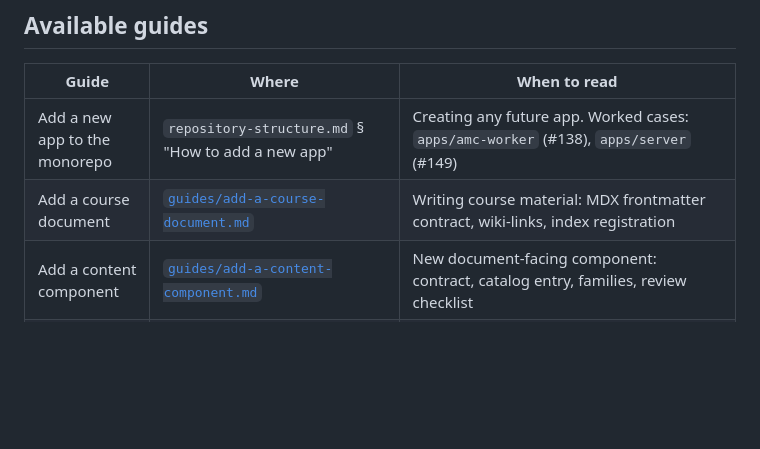
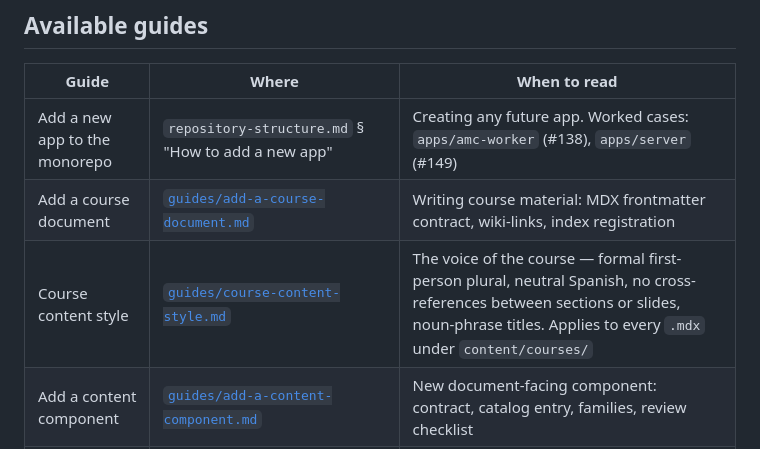
Before and after one commit to so77id/nalanda, a Markdown page: docs/standards/integration-guides.md, the part around the change. Drawn GitHub-style; blank space fills up the shorter version.

Commit message:
docs(issue-80): add course-content-style guide (voice, neutrality, no cross-refs, titles)
Nueva guía transversal a todo el curso:
docs/standards/guides/course-content-style.md.

Registra las cuatro reglas que rompieron en #80 y que se aplican a TODO
material bajo content/courses/, no solo a este WP:

  1. Voz formal plural inclusiva (nosotros/nuestro/veamos/analicemos) — el
     alumno no aparece como pronombre, se incluye en la primera persona
     plural. Ni tú ni vos.
  2. Español neutro — sin voseo, sin argentinismos (acá/laburo/re-), sin
     peninsulares específicos. Formas comunes a todos los dialectos.
  3. Registro libro, no conversación — la prosa es materia, precisa; el
     chat va en boca del profesor, no en la página. Fuera fijate/mirá/
     ojo/acordate/¿viste?.
  4. Sin referencias cruzadas entre secciones o slides del mismo documento
     — «como vimos en §X», «la slide anterior», «más adelante» todos
     fuera. Cada sección se sostiene sola.
  5. Títulos como frase sustantiva, opcionalmente con subtítulo separado
     por interpunct (·). Sin imperativos, sin preguntas, sin dos puntos +
     etiqueta en inglés.

La guía se registra en docs/standards/integration-guides.md y se linkea
desde add-a-course-document.md §Prose. La split es la misma que ya existe
entre add-a-course-document.md (mecánica: frontmatter, slides, imágenes,
fórmulas) y write-control-questions.md (medición: qué mide una pregunta) —
una casa por hecho, y aquí la casa nueva es «cómo se escribe».

Nada de esto lo puede chequear la suite; el gate es autoral y editorial.
La aplicación al documento #80 va en el commit siguiente.

```diff
--- a/docs/standards/integration-guides.md
+++ b/docs/standards/integration-guides.md
@@ -11,6 +11,7 @@ guide here** (ADR-0005).
 |---|---|---|
 | Add a new app to the monorepo | `repository-structure.md` § "How to add a new app" | Creating any future app. Worked cases: `apps/amc-worker` (#138), `apps/server` (#149) |
 | Add a course document | [`guides/add-a-course-document.md`](guides/add-a-course-document.md) | Writing course material: MDX frontmatter contract, wiki-links, index registration |
+| Course content style | [`guides/course-content-style.md`](guides/course-content-style.md) | The voice of the course — formal first-person plural, neutral Spanish, no cross-references between sections or slides, noun-phrase titles. Applies to every `.mdx` under `content/courses/` |
 | Add a content component | [`guides/add-a-content-component.md`](guides/add-a-content-component.md) | New document-facing component: contract, catalog entry, families, review checklist |
 | Add a language runtime | [`guides/add-a-language-runtime.md`](guides/add-a-language-runtime.md) | Teaching the platform a new executable language: worker contract, registry, CDN vs self-hosting, browser verification |
 | Write control questions | [`guides/write-control-questions.md`](guides/write-control-questions.md) | Writing the questions at the end of a course document: the rules the suite enforces, the ones only a human can, and worked examples of both — read before drafting any, with an agent or by hand |
```
Also changed, not shown: 2 other files.
